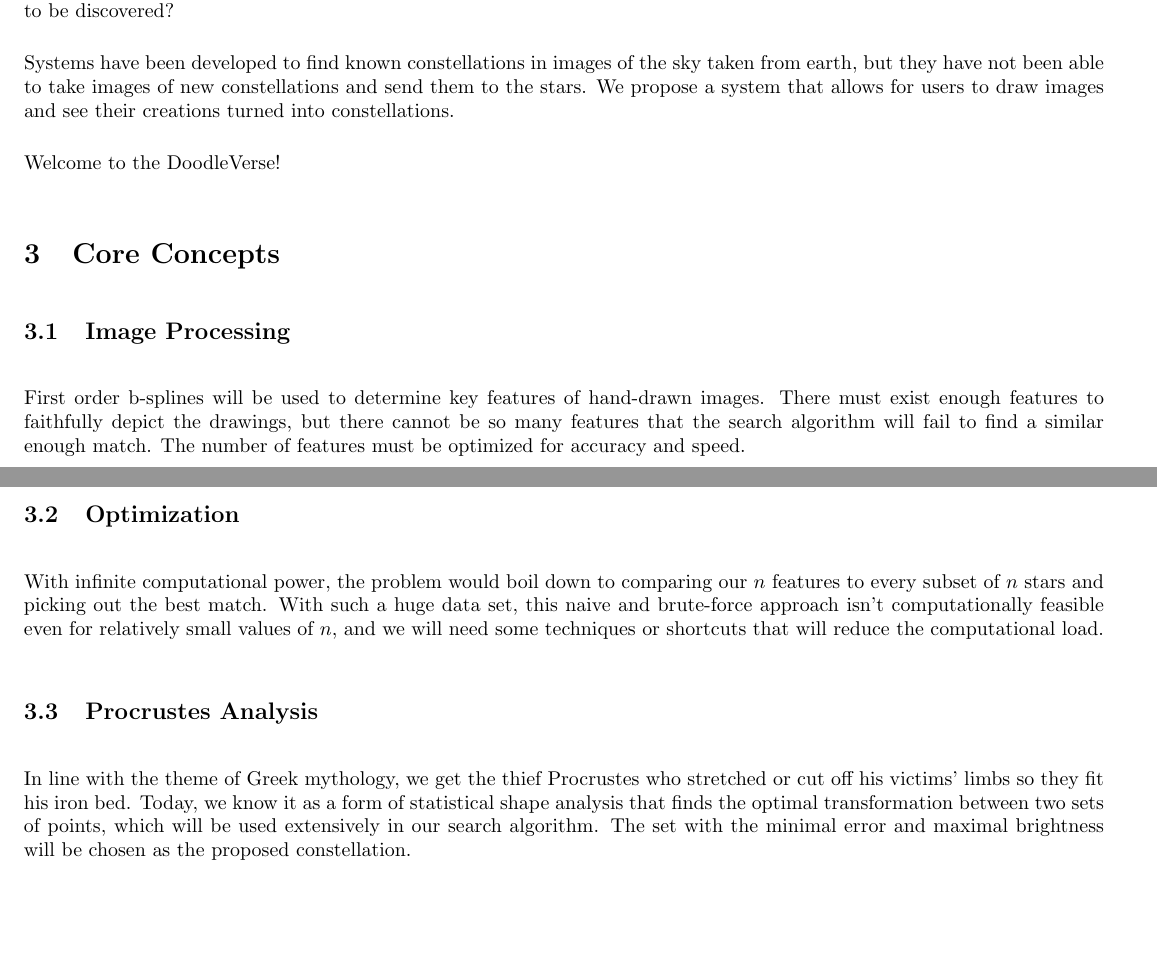
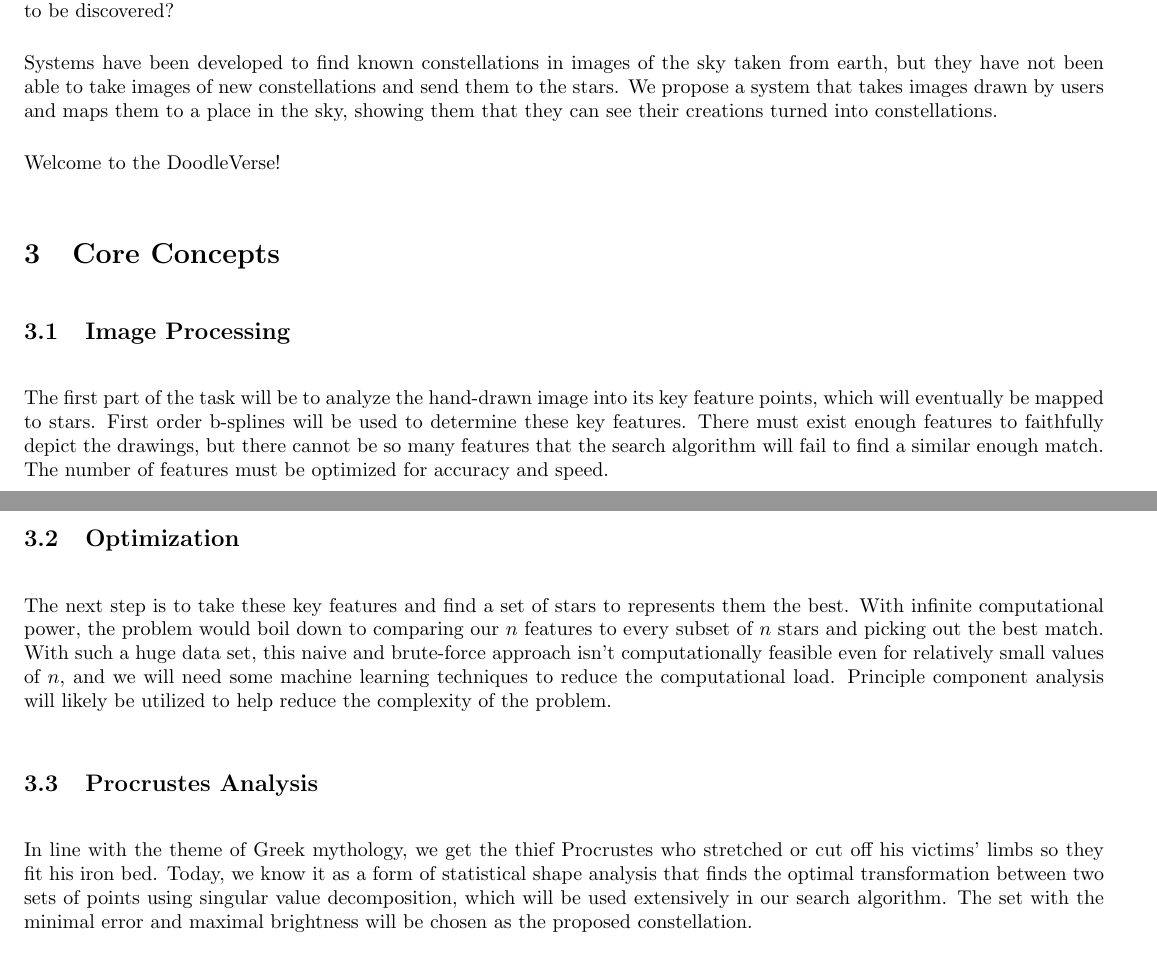
Before and after one commit to jvahala/Space-Doodles, a LaTeX document (proposal/projectProposal.tex): two parts of pages 1 and 2 of 3, joined at a grey line, cut so that both start at the same text, the shorter picture padded with empty space. Compiled offline with pdfLaTeX.

Commit message:
Some final tweaks to better address the prompt...

```diff
--- a/proposal/projectProposal.tex
+++ b/proposal/projectProposal.tex
@@ -30,7 +30,6 @@ ECE 532 Project Propsal\\\vspace{1cm}\huge \textbf{The DoodleVerse}
 \horrule{0.5pt}
 }
 \date{}
-\author{}
 \geometry{margin=.5in}
 \setlength{\parindent}{0cm}
 \setlength{\parskip}{.5cm}
@@ -44,24 +43,23 @@ ECE 532 Project Propsal\\\vspace{1cm}\huge \textbf{The DoodleVerse}
   \nobibliography{projectProposal}
 \endgroup
 \maketitle
-
 \section{Team Members}
 Devin Conathan, Josh Vahala, Zach Pace
 
 \section{Brief Overview of Topic and Motivation}
 For ages, people have looked to the stars for navigation, inspiration and beauty. Ancient civilizations all over the globe canonized their mythological figures and epic tales by casting their images in the night sky, immortalizing them and passing them down through the generations.  We all know the Big Dipper (Ursa Major), the Little Dipper (Ursa Minor), and Orion's belt (a few of us even know where Orion went off to), but what about our figures and epic tales?  Where is the Happy Monkey or the Stick Figure Wielding an Axe?  Does the iconic \href{http://cliparts.co/cliparts/qiB/yEg/qiByEg5i5.jpg}{silhouette of Michael Jackson moonwalking} exist in our sky, waiting to be discovered?
 
-Systems have been developed to find known constellations in images of the sky taken from earth, but they have not been able to take images of new constellations and send them to the stars. We propose a system that allows for users to draw images and see their creations turned into constellations.
+Systems have been developed to find known constellations in images of the sky taken from earth, but they have not been able to take images of new constellations and send them to the stars. We propose a system that takes images drawn by users and maps them to a place in the sky, showing them that they can see their creations turned into constellations.
 
 Welcome to the DoodleVerse!
 \section{Core Concepts}
 
 \subsection{Image Processing}
-First order b-splines will be used to determine key features of hand-drawn images. There must exist enough features to faithfully depict the drawings, but there cannot be so many features that the search algorithm will fail to find a similar enough match. The number of features must be optimized for accuracy and speed.
+The first part of the task will be to analyze the hand-drawn image into its key feature points, which will eventually be mapped to stars. First order b-splines will be used to determine these key features. There must exist enough features to faithfully depict the drawings, but there cannot be so many features that the search algorithm will fail to find a similar enough match. The number of features must be optimized for accuracy and speed.
 \subsection{Optimization}
-With infinite computational power, the problem would boil down to comparing our $n$ features to every subset of $n$ stars and picking out the best match. With such a huge data set, this naive and brute-force approach isn't computationally feasible even for relatively small values of $n$, and we will need some techniques or shortcuts that will reduce the computational load.
+The next step is to take these key features and find a set of stars to represents them the best. With infinite computational power, the problem would boil down to comparing our $n$ features to every subset of $n$ stars and picking out the best match. With such a huge data set, this naive and brute-force approach isn't computationally feasible even for relatively small values of $n$, and we will need some machine learning techniques to reduce the computational load. Principle component analysis will likely be utilized to help reduce the complexity of the problem.
 \subsection{Procrustes Analysis}
-In line with the theme of Greek mythology, we get the thief Procrustes who stretched or cut off his victims' limbs so they fit his iron bed. Today, we know it as a form of statistical shape analysis that finds the optimal transformation between two sets of points, which will be used extensively in our search algorithm. The set with the minimal error and maximal brightness will be chosen as the proposed constellation.
+In line with the theme of Greek mythology, we get the thief Procrustes who stretched or cut off his victims' limbs so they fit his iron bed. Today, we know it as a form of statistical shape analysis that finds the optimal transformation between two sets of points using singular value decomposition, which will be used extensively in our search algorithm.  The set with the minimal error and maximal brightness will be chosen as the proposed constellation.
 
 
 \section{Resources}
```
Also changed, not shown: proposal/projectProposal.pdf, 1 other file.
